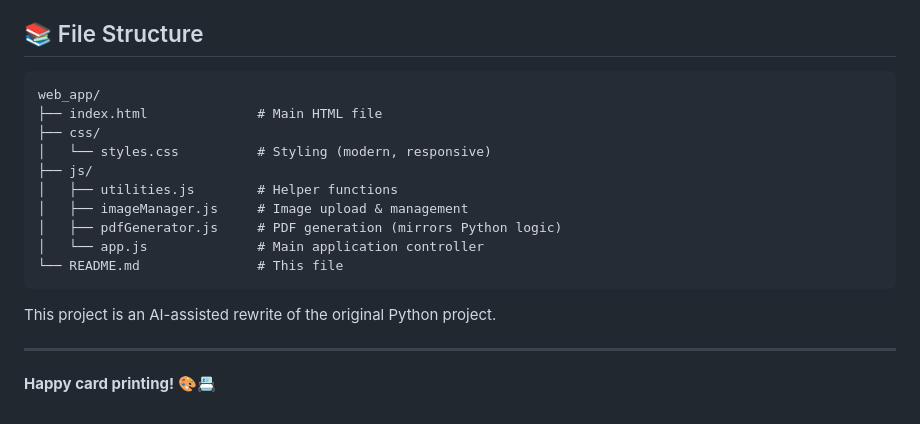
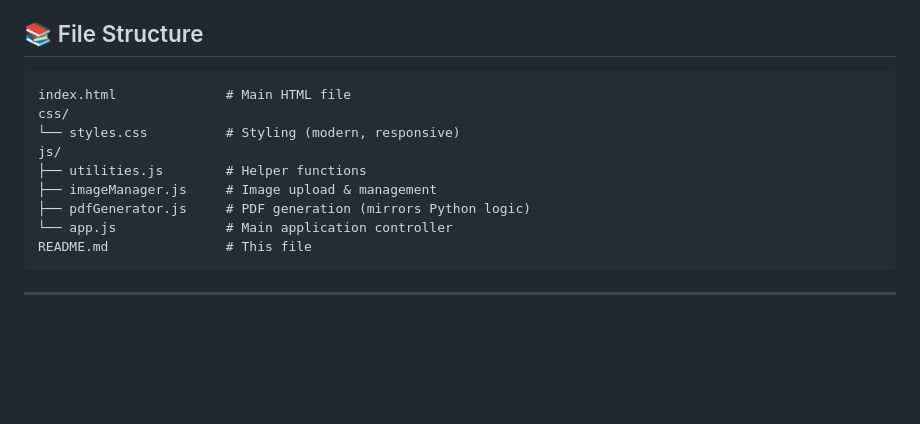
Before and after one commit to timvdlee/webCards, a Markdown page: README.md, the part around the change. GitHub-like rendering; blank space fills up the shorter version.

````diff
--- a/README.md
+++ b/README.md
@@ -111,21 +111,15 @@ Visit the hosted version: **https://tlee.nl/webCards**
 ## 📚 File Structure
 
 ```
-web_app/
-├── index.html              # Main HTML file
-├── css/
-│   └── styles.css          # Styling (modern, responsive)
-├── js/
-│   ├── utilities.js        # Helper functions
-│   ├── imageManager.js     # Image upload & management
-│   ├── pdfGenerator.js     # PDF generation (mirrors Python logic)
-│   └── app.js              # Main application controller
-└── README.md               # This file
+index.html              # Main HTML file
+css/
+└── styles.css          # Styling (modern, responsive)
+js/
+├── utilities.js        # Helper functions
+├── imageManager.js     # Image upload & management
+├── pdfGenerator.js     # PDF generation (mirrors Python logic)
+└── app.js              # Main application controller
+README.md               # This file
 ```
 
-
-This project is an AI-assisted rewrite of the original Python project.
-
 ---
-
-**Happy card printing! 🎨📇**
````
